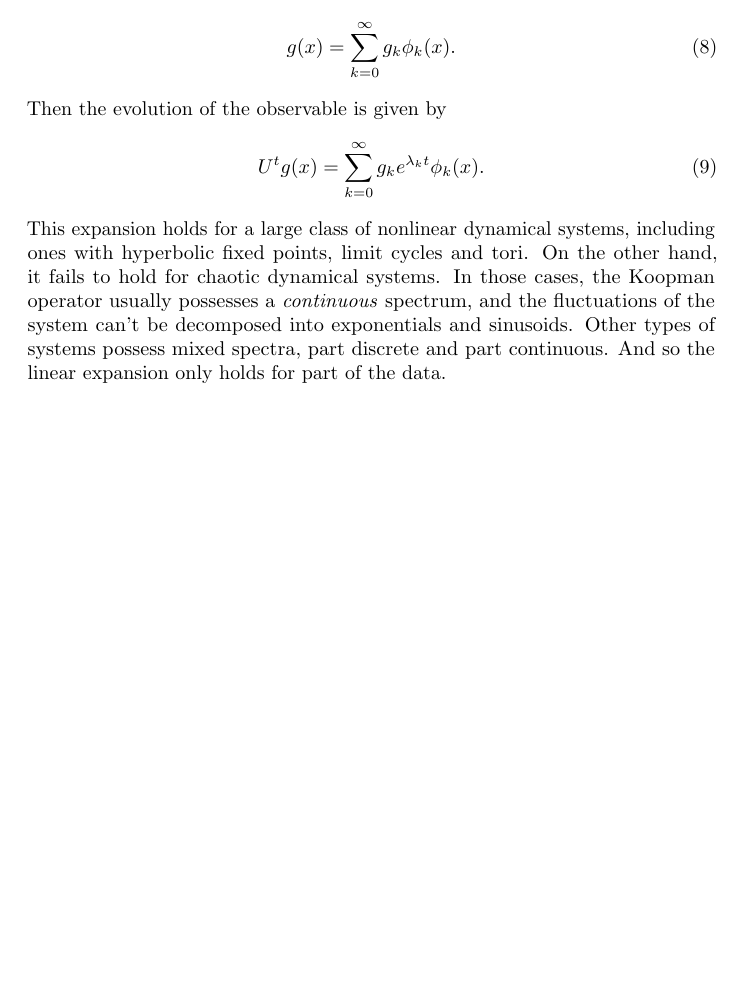
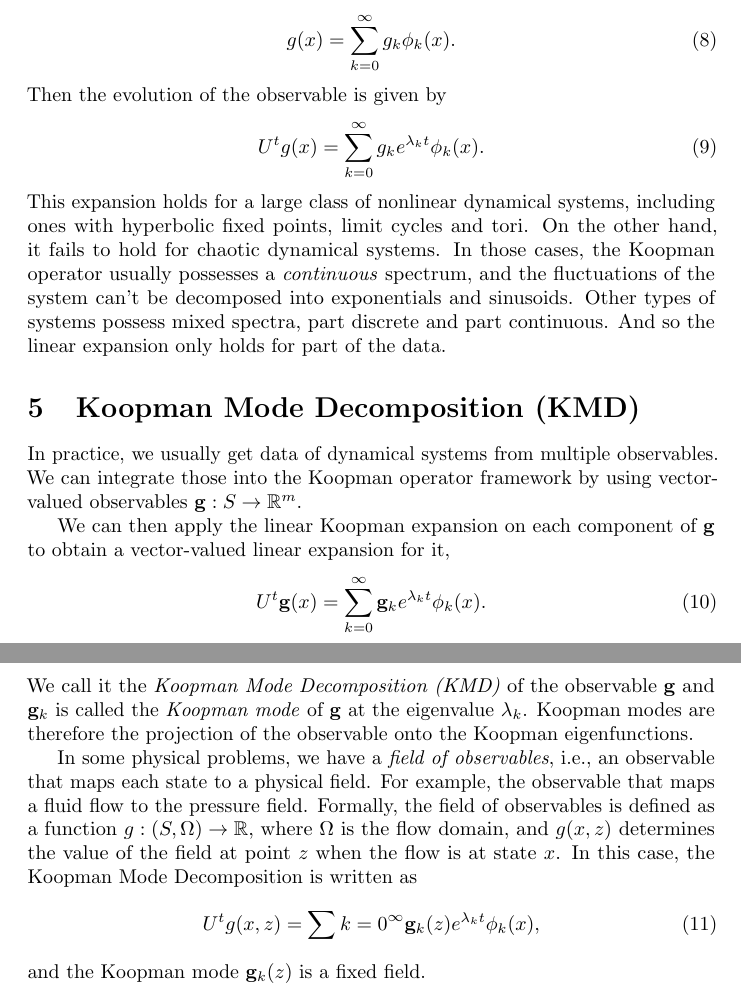
Before and after one commit to aelkazdadi/papers, a LaTeX document (intro/intro.tex): part of page 3 of 3 before the commit and two parts of pages 3 and 4 of 4 after it, the two joined at a grey line, cut so that both start at the same text, the shorter picture padded with empty space. Compiled offline with pdfLaTeX.

Commit message:
Koopman Mode Decomposition

```diff
--- a/intro/intro.tex
+++ b/intro/intro.tex
@@ -9,6 +9,7 @@
 \def\Z{\mathbb{Z}}
 \def\R{\mathbb{R}}
 \def\C{\mathbb{C}}
+\def\g{\mathbf{g}}
 
 \begin{document}
 \title{Introduction to Koopman operator theory of dynamical systems}
@@ -170,4 +171,34 @@ exponentials and sinusoids.
 Other types of systems possess mixed spectra, part discrete and part continuous.
 And so the linear expansion only holds for part of the data.
 
+\section{Koopman Mode Decomposition (KMD)}%
+\label{sec:koopman_mode_decomposition_kmd_}
+
+In practice, we usually get data of dynamical systems from multiple
+observables.
+We can integrate those into the Koopman operator framework by using
+vector-valued observables $\g:S\to \R^m$.
+
+We can then apply the linear Koopman expansion on each component of $\g$
+to obtain a vector-valued linear expansion for it,
+\begin{equation}
+    U^t \g(x) = \sum_{k=0}^{\infty} \g_k e^{\lambda_k t}\phi_k(x).
+\end{equation}
+We call it the \textit{Koopman Mode Decomposition (KMD)} of the observable $\g$
+and $\g_k$ is called the \textit{Koopman mode} of $\g$ at the eigenvalue
+$\lambda_k$.
+Koopman modes are therefore the projection of the observable onto the Koopman
+eigenfunctions.
+
+In some physical problems, we have a \textit{field of observables}, i.e., an
+observable that maps each state to a physical field.
+For example, the observable that maps a fluid flow to the pressure field.
+Formally, the field of observables is defined as a function $g:(S, \Omega)\to
+\R$, where $\Omega$ is the flow domain, and $g(x,z)$ determines the value of
+the field at point $z$ when the flow is at state $x$.
+In this case, the Koopman Mode Decomposition is written as
+\begin{equation}
+    U^t g(x, z) = \sum{k=0}^{\infty} \g_k(z) e^{\lambda_k t}\phi_k(x),
+\end{equation}
+and the Koopman mode $\g_k(z)$ is a fixed field.
 \end{document}
```
